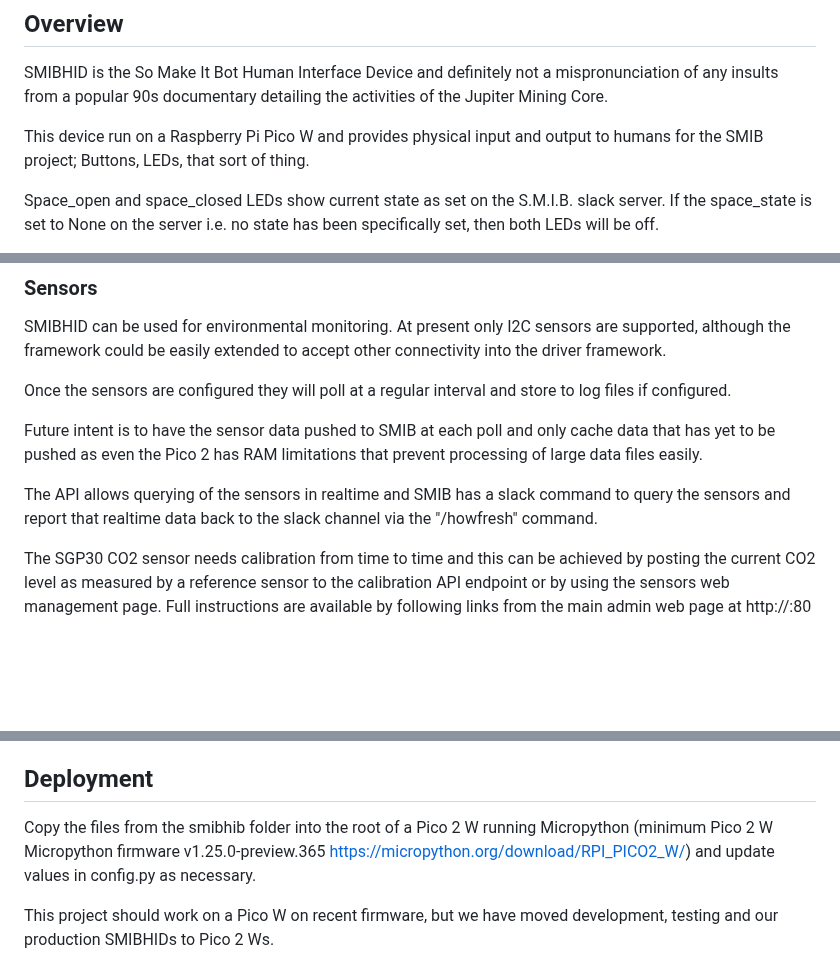
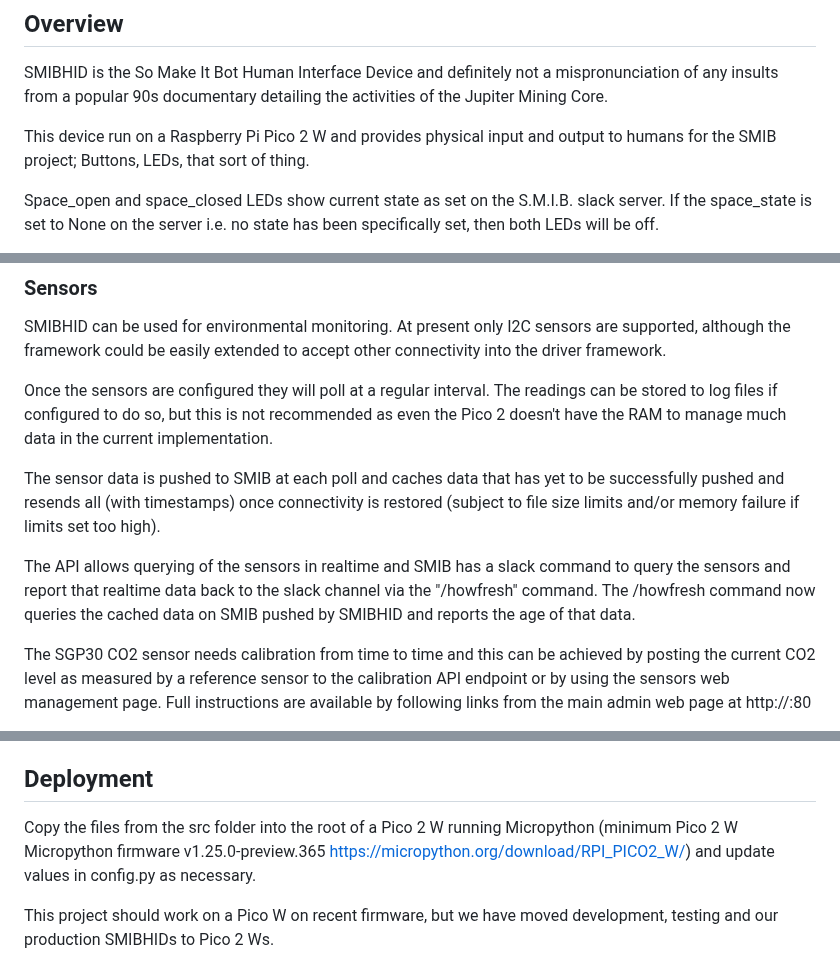
Before and after one commit to somakeit/smibhid, a Markdown page: README.md, 3 parts joined by grey strips. Rendered like a GitHub page; blank space fills up the shorter version.

Commit message:
Update README for Pico 2 W and sensor data changes
Updated README to reflect changes regarding the Raspberry Pi Pico model and sensor data handling improvements.

```diff
--- a/README.md
+++ b/README.md
@@ -2,7 +2,7 @@
 ## Overview
 SMIBHID is the So Make It Bot Human Interface Device and definitely not a mispronunciation of any insults from a popular 90s documentary detailing the activities of the Jupiter Mining Core.
 
-This device run on a Raspberry Pi Pico W and provides physical input and output to humans for the SMIB project; Buttons, LEDs, that sort of thing.
+This device run on a Raspberry Pi Pico 2 W and provides physical input and output to humans for the SMIB project; Buttons, LEDs, that sort of thing.
 
 Space_open and space_closed LEDs show current state as set on the S.M.I.B. slack server. If the space_state is set to None on the server i.e. no state has been specifically set, then both LEDs will be off.
 
@@ -39,11 +39,11 @@ Press the space_open or space_closed buttons to call the smib server endpoint ap
 ### Sensors
 SMIBHID can be used for environmental monitoring. At present only I2C sensors are supported, although the framework could be easily extended to accept other connectivity into the driver framework.
 
-Once the sensors are configured they will poll at a regular interval and store to log files if configured.
+Once the sensors are configured they will poll at a regular interval. The readings can be stored to log files if configured to do so, but this is not recommended as even the Pico 2 doesn't have the RAM to manage much data in the current implementation.
 
-Future intent is to have the sensor data pushed to SMIB at each poll and only cache data that has yet to be pushed as even the Pico 2 has RAM limitations that prevent processing of large data files easily.
+The sensor data is pushed to SMIB at each poll and caches data that has yet to be successfully pushed and resends all (with timestamps) once connectivity is restored (subject to file size limits and/or memory failure if limits set too high).
 
-The API allows querying of the sensors in realtime and SMIB has a slack command to query the sensors and report that realtime data back to the slack channel via the "/howfresh" command.
+The API allows querying of the sensors in realtime and SMIB has a slack command to query the sensors and report that realtime data back to the slack channel via the "/howfresh" command. The /howfresh command now queries the cached data on SMIB pushed by SMIBHID and reports the age of that data.
 
 The SGP30 CO2 sensor needs calibration from time to time and this can be achieved by posting the current CO2 level as measured by a reference sensor to the calibration API endpoint or by using the sensors web management page. Full instructions are available by following links from the main admin web page at http://<smibhid IP>:80
 
@@ -77,7 +77,7 @@ Below is a list of hardware and links for my specific build:
 - [Buzzer](https://shop.pimoroni.com/products/mini-active-buzzer?variant=40257468694611)
 
 ## Deployment
-Copy the files from the smibhib folder into the root of a Pico 2 W running Micropython (minimum Pico 2 W Micropython firmware v1.25.0-preview.365 https://micropython.org/download/RPI_PICO2_W/) and update values in config.py as necessary.
+Copy the files from the src folder into the root of a Pico 2 W running Micropython (minimum Pico 2 W Micropython firmware v1.25.0-preview.365 https://micropython.org/download/RPI_PICO2_W/) and update values in config.py as necessary.
 
 This project should work on a Pico W on recent firmware, but we have moved development, testing and our production SMIBHIDs to Pico 2 Ws.
 
```
